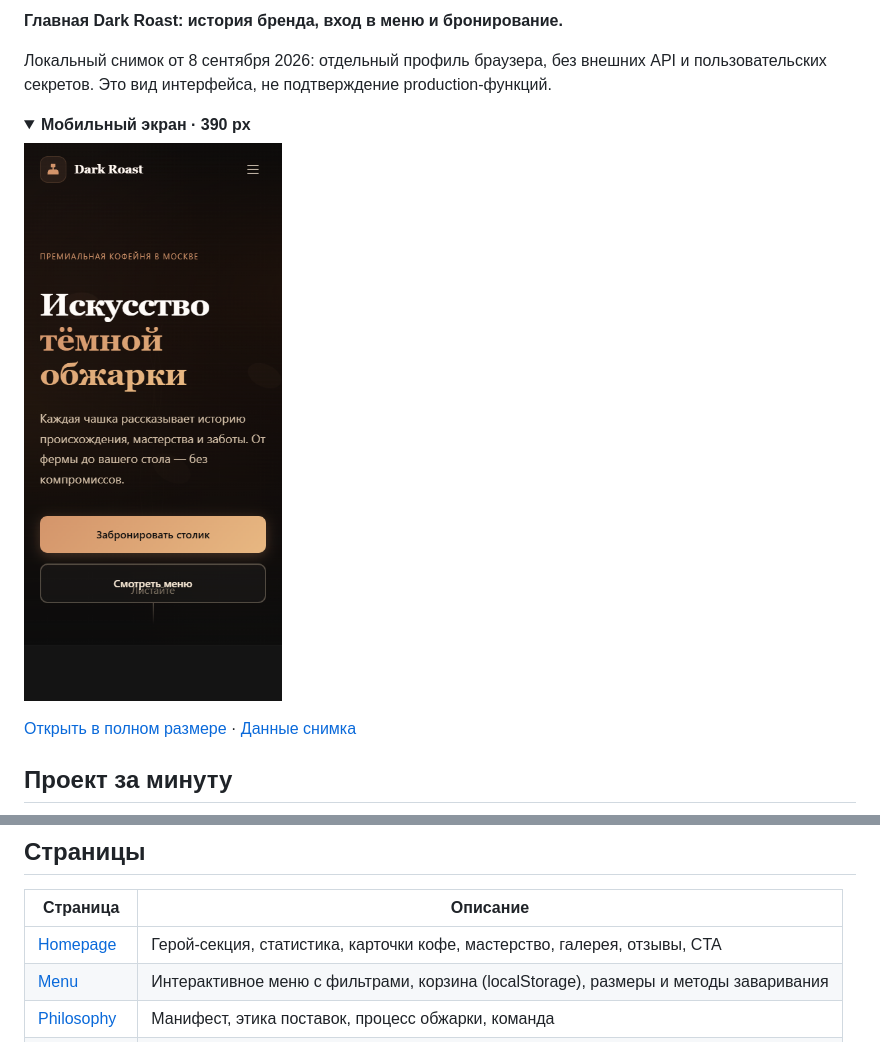
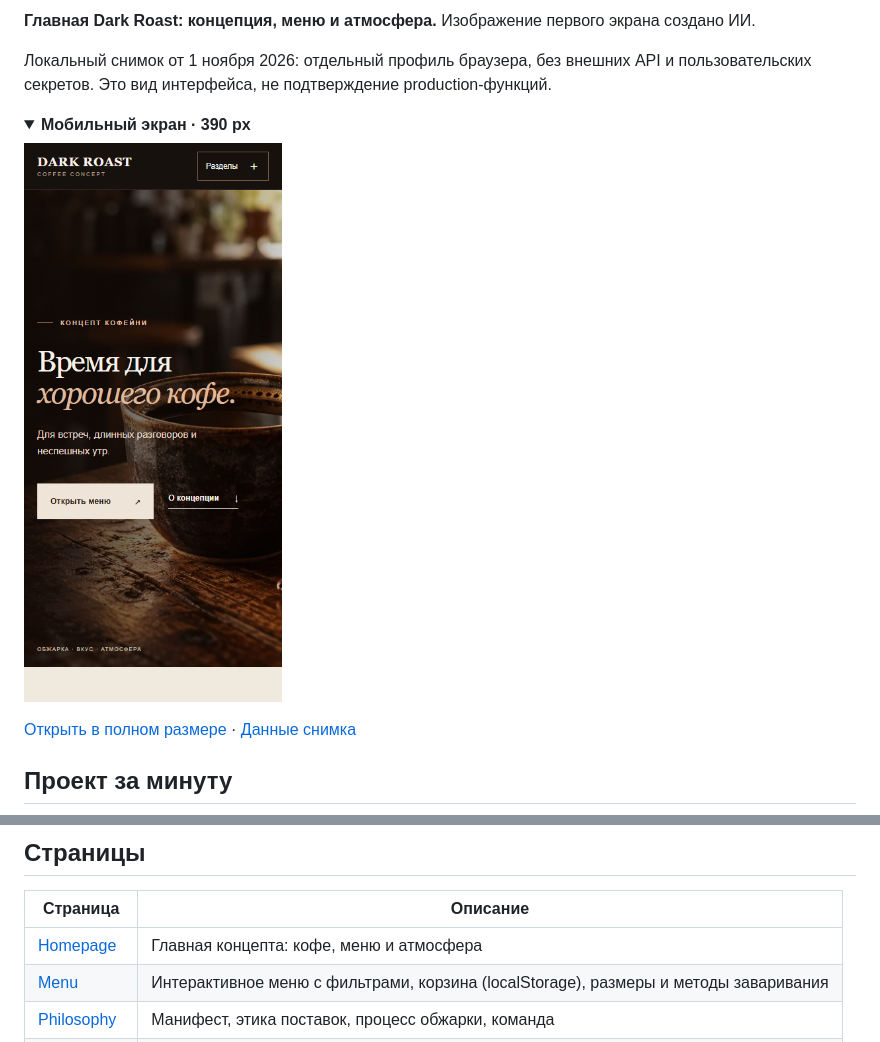
Before and after one commit to PavelHopson/dark_roast_coffee, a Markdown page: README.md, 2 parts joined by grey strips. Rendered like a GitHub page; pictures changed too: docs/assets/ui/mobile.png; folded sections open.

Commit message:
Redesign coffee concept homepage

```diff
--- a/README.md
+++ b/README.md
@@ -27,7 +27,7 @@
 
-**Главная Dark Roast: история бренда, вход в меню и бронирование.**
+**Главная Dark Roast: концепция, меню и атмосфера.** Изображение первого экрана создано ИИ.
 
-Локальный снимок от 8 сентября 2026: отдельный профиль браузера, без внешних API и пользовательских секретов. Это вид интерфейса, не подтверждение production-функций.
+Локальный снимок от 1 ноября 2026: отдельный профиль браузера, без внешних API и пользовательских секретов. Это вид интерфейса, не подтверждение production-функций.
 
 <details>
 <summary><strong>Мобильный экран · 390 px</strong></summary>
@@ -83,7 +83,7 @@ python -m http.server 8000 --bind 127.0.0.1
 
 | Страница | Описание |
 |----------|----------|
-| [Homepage](https://dark-roast-coffee.pages.dev/pages/homepage.html) | Герой-секция, статистика, карточки кофе, мастерство, галерея, отзывы, CTA |
+| [Homepage](https://dark-roast-coffee.pages.dev/pages/homepage.html) | Главная концепта: кофе, меню и атмосфера |
 | [Menu](https://dark-roast-coffee.pages.dev/pages/menu_experience.html) | Интерактивное меню с фильтрами, корзина (localStorage), размеры и методы заваривания |
 | [Philosophy](https://dark-roast-coffee.pages.dev/pages/our_philosophy.html) | Манифест, этика поставок, процесс обжарки, команда |
 | [Atmosphere](https://dark-roast-coffee.pages.dev/pages/atmosphere_gallery.html) | Фотогалерея по времени суток (утро/день/вечер), элементы дизайна |
```
Also changed, not shown: other parts of README.md (+1 -1 lines), 7 other files.
